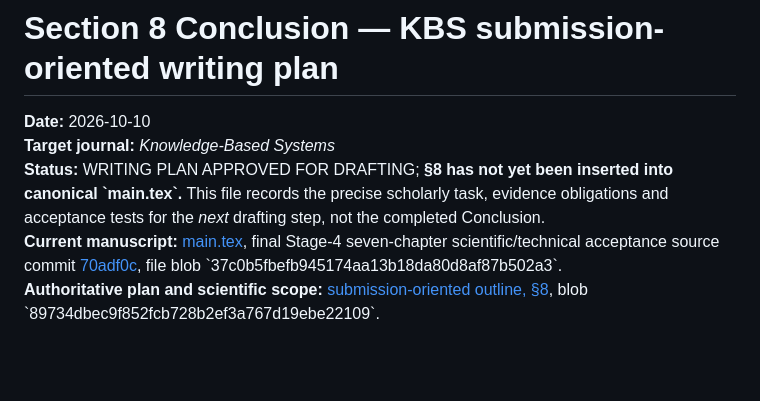
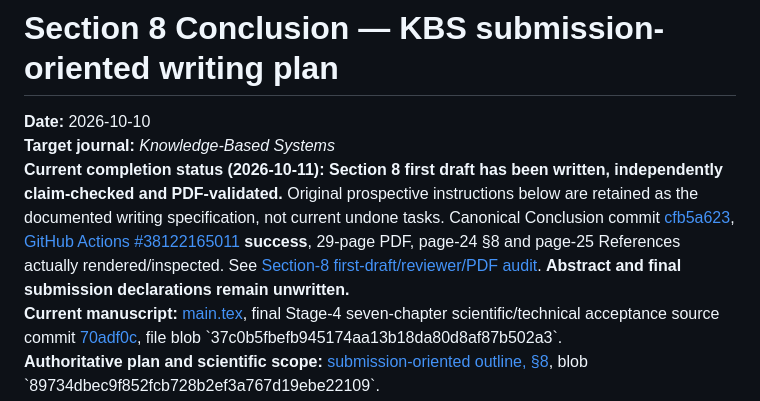
Before and after one commit to mzch0210/KuaiLive-Agent, a Markdown page: manuscript/kbs_latex/SECTION8_KBS_CONCLUSION_WRITING_PLAN_2026-10-10.md, the part around the change. GitHub-like rendering; blank space fills up the shorter version.

Commit message:
Mark planned KBS Section 8 conclusion written and source-matched 29-page PDF verified

```diff
--- a/manuscript/kbs_latex/SECTION8_KBS_CONCLUSION_WRITING_PLAN_2026-10-10.md
+++ b/manuscript/kbs_latex/SECTION8_KBS_CONCLUSION_WRITING_PLAN_2026-10-10.md
@@ -2,7 +2,7 @@
 
 **Date:** 2026-10-10
 **Target journal:** *Knowledge-Based Systems*
-**Status:** WRITING PLAN APPROVED FOR DRAFTING; **§8 has not yet been inserted into canonical \`main.tex\`.** This file records the precise scholarly task, evidence obligations and acceptance tests for the *next* drafting step, not the completed Conclusion.
+**Current completion status (2026-10-11): Section 8 first draft has been written, independently claim-checked and PDF-validated.** Original prospective instructions below are retained as the documented writing specification, not current undone tasks. Canonical Conclusion commit [cfb5a623](https://github.com/mzch0210/KuaiLive-Agent/commit/cfb5a623d7cdfa7a41350b97f9a6f18e3b4de21c), [GitHub Actions #38122165011](https://github.com/mzch0210/KuaiLive-Agent/actions/runs/38122165011) **success**, 29-page PDF, page-24 §8 and page-25 References actually rendered/inspected. See [Section-8 first-draft/reviewer/PDF audit](SECTION8_FIRST_DRAFT_AND_REVIEW_AUDIT_2026-10-11.md). **Abstract and final submission declarations remain unwritten.**
 **Current manuscript:** [main.tex](main.tex), final Stage-4 seven-chapter scientific/technical acceptance source commit [70adf0c](https://github.com/mzch0210/KuaiLive-Agent/commit/70adf0c4620fa7454f6a4fd71e955f0eb9c32721), file blob \`37c0b5fbefb945174aa13b18da80d8af87b502a3\`.
 **Authoritative plan and scientific scope:** [submission-oriented outline, §8](../../KBS_PAPER_OUTLINE_2026-09-23T2322+0800_SUBMISSION_ORIENTED.md), blob \`89734dbec9f852fcb728b2ef3a767d19ebe22109\`.
 **Validated evidence:** [integrated supplementary S1–S9](SUPPLEMENTARY_INFORMATION_S1-S9_2026-10-10.md), blob \`067d4e5713eb927d8aab3dee3bf2dde512b314ed\`.
```
